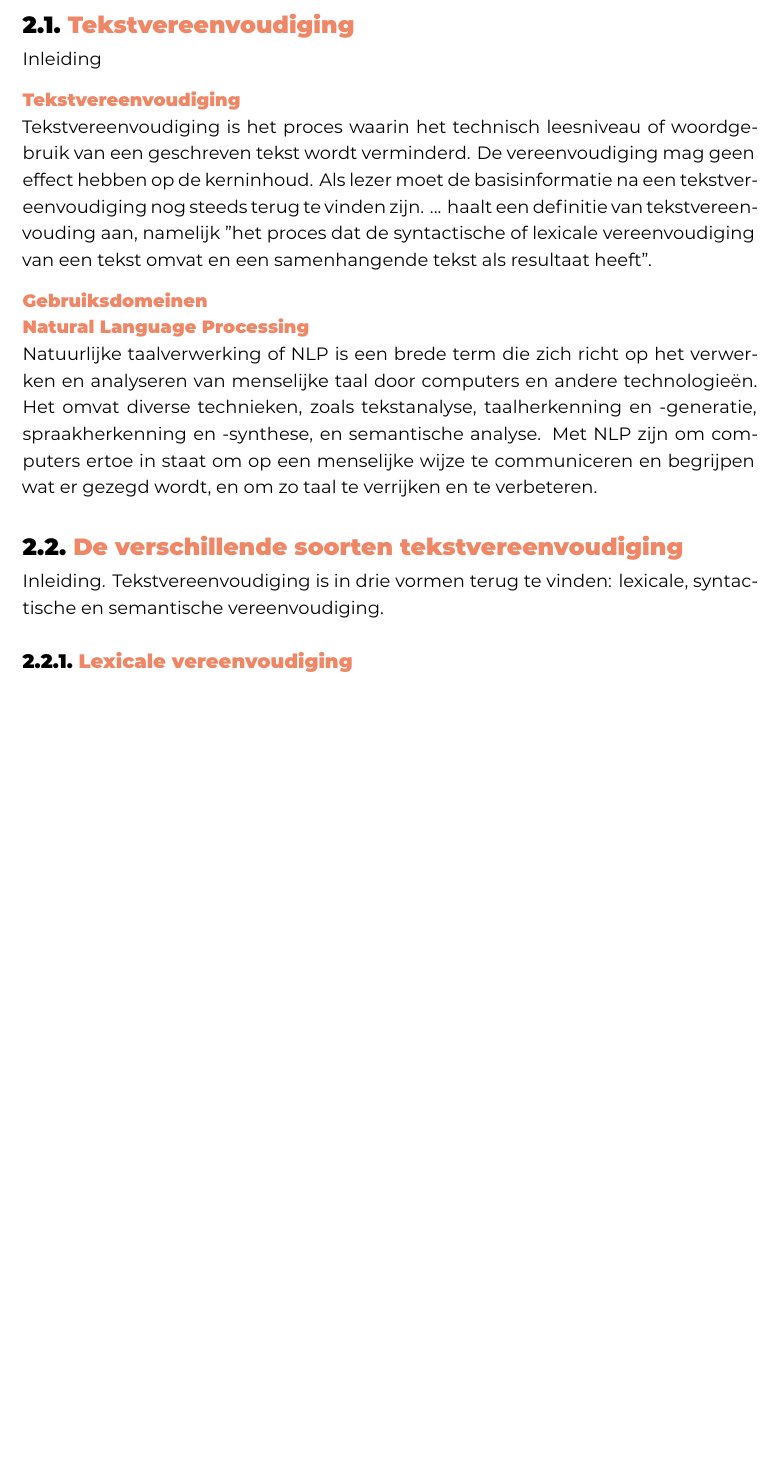
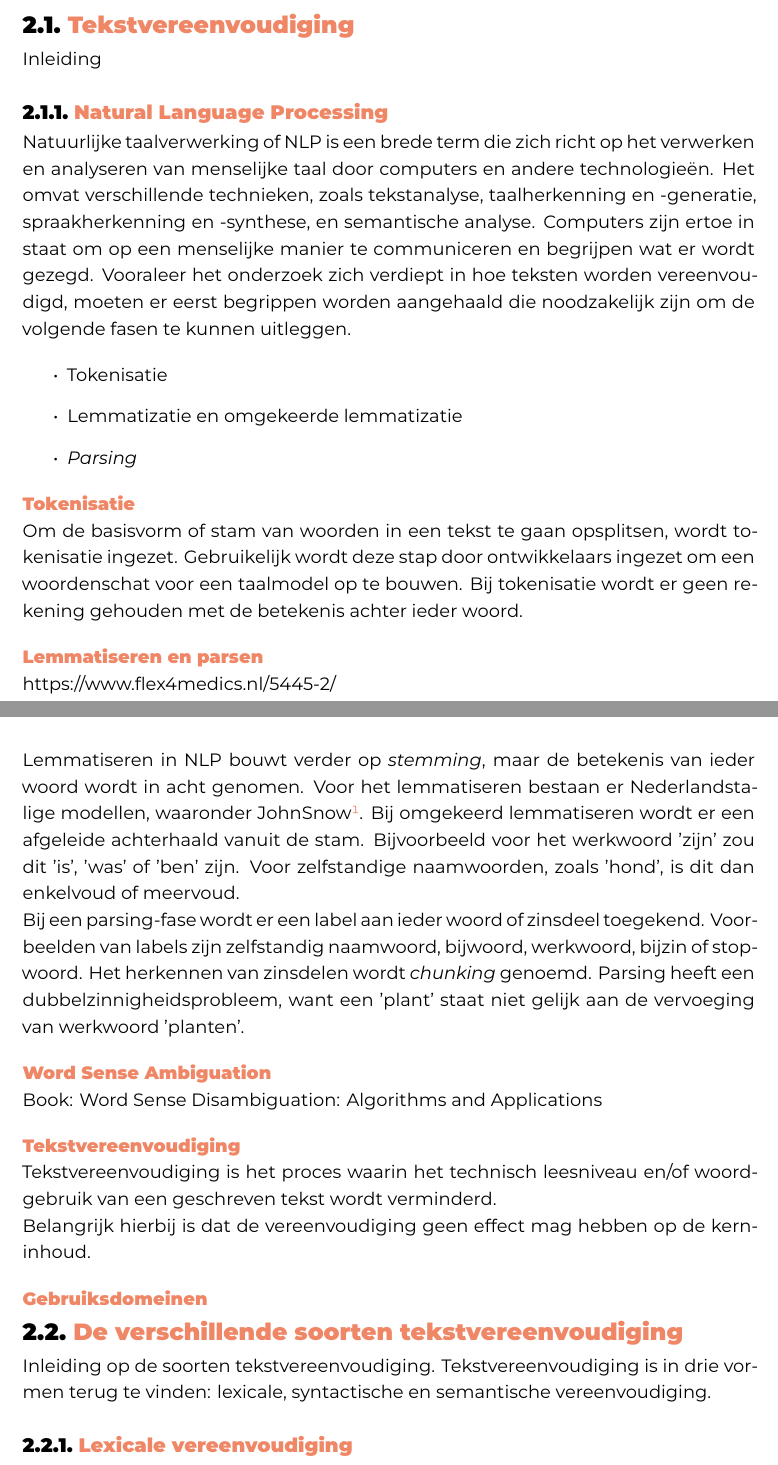
Before and after one commit to dylancluyse/bachelorproef-nlp-tekstvereenvoudiging, a LaTeX thesis (verslag/bachproef/CluyseDylanBP.tex, which reads verslag/bachproef/standvanzaken.tex): part of page 11 of 26 before the commit and two parts of pages 12 and 13 of 30 after it, the two joined at a grey line, cut so that both start at the same text, the shorter picture padded with empty space. Compiled offline with XeLaTeX; a missing font is replaced by an installed copy or a similar font; a LaTeX package or settings file that is missing is left out.

Commit message:
update literatuurstudie

```diff
--- a/verslag/bachproef/standvanzaken.tex
+++ b/verslag/bachproef/standvanzaken.tex
@@ -6,22 +6,54 @@
 % TODO
 Inleiding
 
+\subsection{Natural Language Processing}
+
+Natuurlijke taalverwerking of NLP is een brede term die zich richt op het verwerken en analyseren van menselijke taal door computers en andere technologieën. Het omvat verschillende technieken, zoals tekstanalyse, taalherkenning en -generatie, spraakherkenning en -synthese, en semantische analyse. Computers zijn ertoe in staat om op een menselijke manier te communiceren en begrijpen wat er wordt gezegd. Vooraleer het onderzoek zich verdiept in hoe teksten worden vereenvoudigd, moeten er eerst begrippen worden aangehaald die noodzakelijk zijn om de volgende fasen te kunnen uitleggen.
+
+\begin{itemize}
+	\item Tokenisatie
+	\item Lemmatizatie en omgekeerde lemmatizatie
+	\item \textit{Parsing}
+\end{itemize}
+
+\subsubsection{Tokenisatie}
+
+% https://dair.ai/notebooks/nlp/2020/03/19/nlp_basics_tokenization_segmentation.html
+
+Om de basisvorm of stam van woorden in een tekst te gaan opsplitsen, wordt tokenisatie ingezet. Gebruikelijk wordt deze stap door ontwikkelaars ingezet om een woordenschat voor een taalmodel op te bouwen. Bij tokenisatie wordt er geen rekening gehouden met de betekenis achter ieder woord.
+
+
+\subsubsection{Lemmatiseren en parsen}
+
+https://www.flex4medics.nl/5445-2/
+
+Lemmatiseren in NLP bouwt verder op \textit{stemming}, maar de betekenis van ieder woord wordt in acht genomen. Voor het lemmatiseren bestaan er Nederlandstalige modellen, waaronder JohnSnow\footnote{https://nlp.johnsnowlabs.com/2020/05/03/lemma\_nl.html}. Bij omgekeerd lemmatiseren wordt er een afgeleide achterhaald vanuit de stam. Bijvoorbeeld voor het werkwoord 'zijn' zou dit 'is', 'was' of 'ben' zijn. Voor zelfstandige naamwoorden, zoals 'hond', is dit dan enkelvoud of meervoud.
+
+Bij een parsing-fase wordt er een label aan ieder woord of zinsdeel toegekend. Voorbeelden van labels zijn zelfstandig naamwoord, bijwoord, werkwoord, bijzin of stopwoord. Het herkennen van zinsdelen wordt \textit{chunking} genoemd. Parsing heeft een dubbelzinnigheidsprobleem, want een 'plant' staat niet gelijk aan de vervoeging van werkwoord 'planten'.
+
+\subsubsection{Word Sense Ambiguation}
+
+Book: Word Sense Disambiguation: Algorithms and Applications
+
+
+
 \subsubsection{Tekstvereenvoudiging}
 
-Tekstvereenvoudiging is het proces waarin het technisch leesniveau of woordgebruik van een geschreven tekst wordt verminderd. De vereenvoudiging mag geen effect hebben op de kerninhoud. Als lezer moet de basisinformatie na een tekstvereenvoudiging nog steeds terug te vinden zijn. ... haalt een definitie van tekstvereenvouding aan, namelijk "het proces dat de syntactische of lexicale vereenvoudiging van een tekst omvat en een samenhangende tekst als resultaat heeft".
+Tekstvereenvoudiging is het proces waarin het technisch leesniveau en/of woordgebruik van een geschreven tekst wordt verminderd.
+
+Belangrijk hierbij is dat de vereenvoudiging geen effect mag hebben op de kerninhoud.
+
+
+
+% Als lezer moet de basisinformatie na een tekstvereenvoudiging nog steeds terug te vinden zijn. ... haalt een definitie van tekstvereenvouding aan, namelijk "het proces dat de syntactische of lexicale vereenvoudiging van een tekst omvat en een samenhangende tekst als resultaat heeft".
 
 % todo bron aanvullen
 
 \subsubsection{Gebruiksdomeinen}
 
-
-\subsubsection{Natural Language Processing}
-
-Natuurlijke taalverwerking of NLP is een brede term die zich richt op het verwerken en analyseren van menselijke taal door computers en andere technologieën. Het omvat diverse technieken, zoals tekstanalyse, taalherkenning en -generatie, spraakherkenning en -synthese, en semantische analyse. Met NLP zijn om computers ertoe in staat om op een menselijke wijze te communiceren en begrijpen wat er gezegd wordt, en om zo taal te verrijken en te verbeteren.
-
 \section{De verschillende soorten tekstvereenvoudiging}
 
-Inleiding. Tekstvereenvoudiging is in drie vormen terug te vinden: lexicale, syntactische en semantische vereenvoudiging.
+Inleiding op de soorten tekstvereenvoudiging. Tekstvereenvoudiging is in drie vormen terug te vinden: lexicale, syntactische en semantische vereenvoudiging.
 
 \subsection{Lexicale vereenvoudiging}
 
```
Also changed, not shown: verslag/bachproef/bachproef.bib (+11 -27 lines), verslag/bachproef/inleiding.tex (+3 -9 lines), verslag/output/CluyseDylanBP.bbl, verslag/output/CluyseDylanBP.pdf, verslag/voorstel/CluyseDylan-BPvoorstel.bbl, verslag/bachproef/standvanzaken.tex (2 more changed lines), 16 other files.
